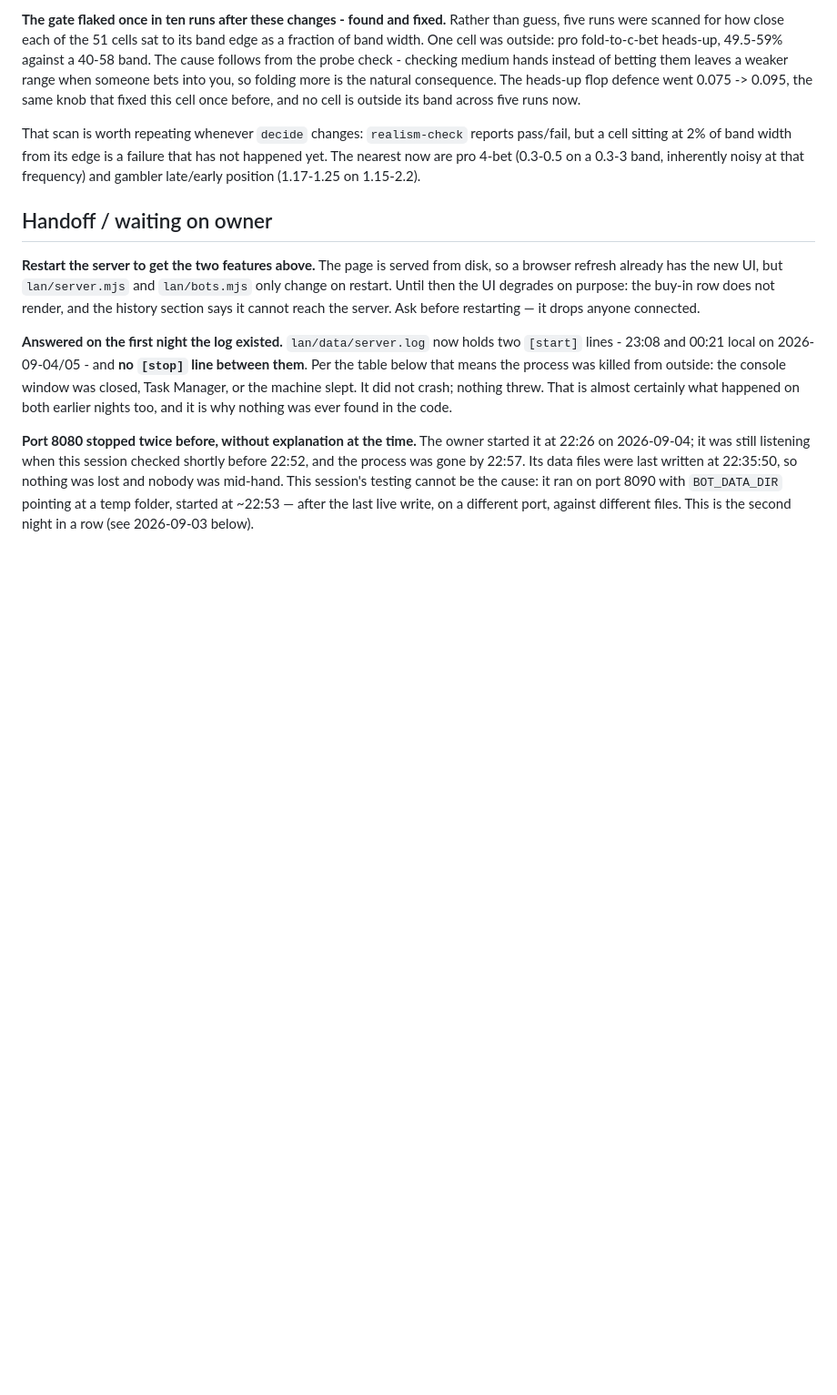
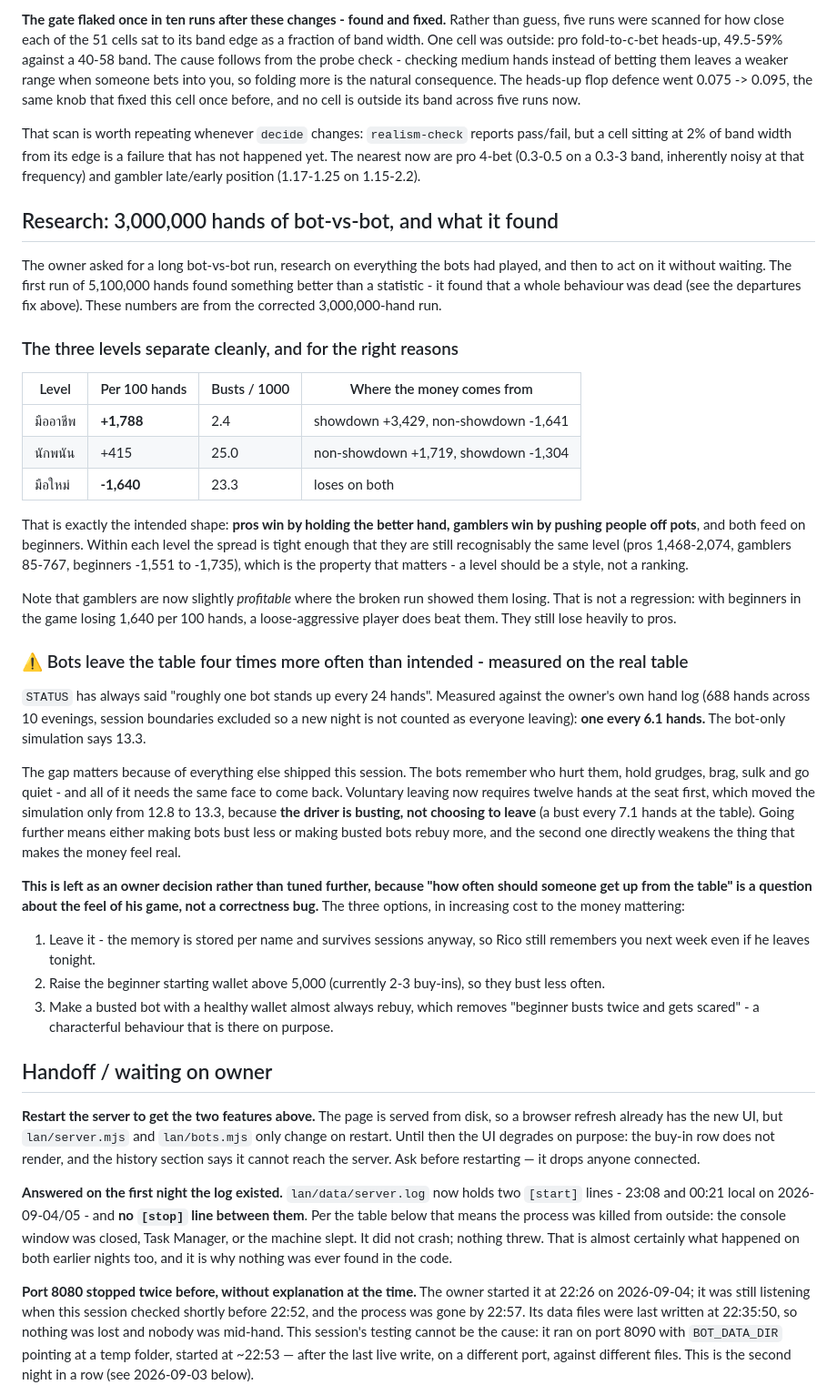
Before and after one commit to guboat123/board-games, a Markdown page: STATUS.md, the part around the change. Shown at 91% size. Rendered like a GitHub page; blank space fills up the shorter version.

Commit message:
docs(poker): research findings from 3,000,000 hands of bot-vs-bot
The levels separate exactly as designed - pros win at showdown, gamblers win by
pushing people off pots, both feed on beginners - and the spread inside each
level stays tight enough that a level is still a style rather than a ranking.

The finding worth acting on is churn. Measured on the owner's own hand log rather
than the simulation (688 hands over 10 evenings, session boundaries excluded), a
bot leaves every 6.1 hands against the ~24 this file has always documented. The
grace period added earlier moved the simulation only 12.8 to 13.3 because the
driver is busting, not choosing to leave.

Going further means making bots bust less or rebuy more, and the second weakens
what makes the money feel real - so it is written up as an owner decision with
three options rather than tuned further at 4am against a design intent I would be
guessing at.

Co-Authored-By: Claude Opus 5 <noreply@anthropic.com>

```diff
--- a/STATUS.md
+++ b/STATUS.md
@@ -1036,6 +1036,52 @@ cell sitting at 2% of band width from its edge is a failure that has not happene
 now are pro 4-bet (0.3-0.5 on a 0.3-3 band, inherently noisy at that frequency) and gambler
 late/early position (1.17-1.25 on 1.15-2.2).
 
+## Research: 3,000,000 hands of bot-vs-bot, and what it found
+
+The owner asked for a long bot-vs-bot run, research on everything the bots had played, and then
+to act on it without waiting. The first run of 5,100,000 hands found something better than a
+statistic - it found that a whole behaviour was dead (see the departures fix above). These numbers
+are from the corrected 3,000,000-hand run.
+
+### The three levels separate cleanly, and for the right reasons
+
+| Level | Per 100 hands | Busts / 1000 | Where the money comes from |
+|---|---|---|---|
+| มืออาชีพ | **+1,788** | 2.4 | showdown +3,429, non-showdown -1,641 |
+| นักพนัน | +415 | 25.0 | non-showdown +1,719, showdown -1,304 |
+| มือใหม่ | **-1,640** | 23.3 | loses on both |
+
+That is exactly the intended shape: **pros win by holding the better hand, gamblers win by pushing
+people off pots**, and both feed on beginners. Within each level the spread is tight enough that
+they are still recognisably the same level (pros 1,468-2,074, gamblers 85-767, beginners -1,551 to
+-1,735), which is the property that matters - a level should be a style, not a ranking.
+
+Note that gamblers are now slightly *profitable* where the broken run showed them losing. That is
+not a regression: with beginners in the game losing 1,640 per 100 hands, a loose-aggressive player
+does beat them. They still lose heavily to pros.
+
+### ⚠️ Bots leave the table four times more often than intended - measured on the real table
+
+`STATUS` has always said "roughly one bot stands up every 24 hands". Measured against the owner's
+own hand log (688 hands across 10 evenings, session boundaries excluded so a new night is not
+counted as everyone leaving): **one every 6.1 hands.** The bot-only simulation says 13.3.
+
+The gap matters because of everything else shipped this session. The bots remember who hurt them,
+hold grudges, brag, sulk and go quiet - and all of it needs the same face to come back. Voluntary
+leaving now requires twelve hands at the seat first, which moved the simulation only from 12.8 to
+13.3, because **the driver is busting, not choosing to leave** (a bust every 7.1 hands at the
+table). Going further means either making bots bust less or making busted bots rebuy more, and the
+second one directly weakens the thing that makes the money feel real.
+
+**This is left as an owner decision rather than tuned further, because "how often should someone
+get up from the table" is a question about the feel of his game, not a correctness bug.** The three
+options, in increasing cost to the money mattering:
+1. Leave it - the memory is stored per name and survives sessions anyway, so Rico still remembers
+   you next week even if he leaves tonight.
+2. Raise the beginner starting wallet above 5,000 (currently 2-3 buy-ins), so they bust less often.
+3. Make a busted bot with a healthy wallet almost always rebuy, which removes "beginner busts twice
+   and gets scared" - a characterful behaviour that is there on purpose.
+
 ## Handoff / waiting on owner
 
 **Restart the server to get the two features above.** The page is served from disk, so a browser
```
